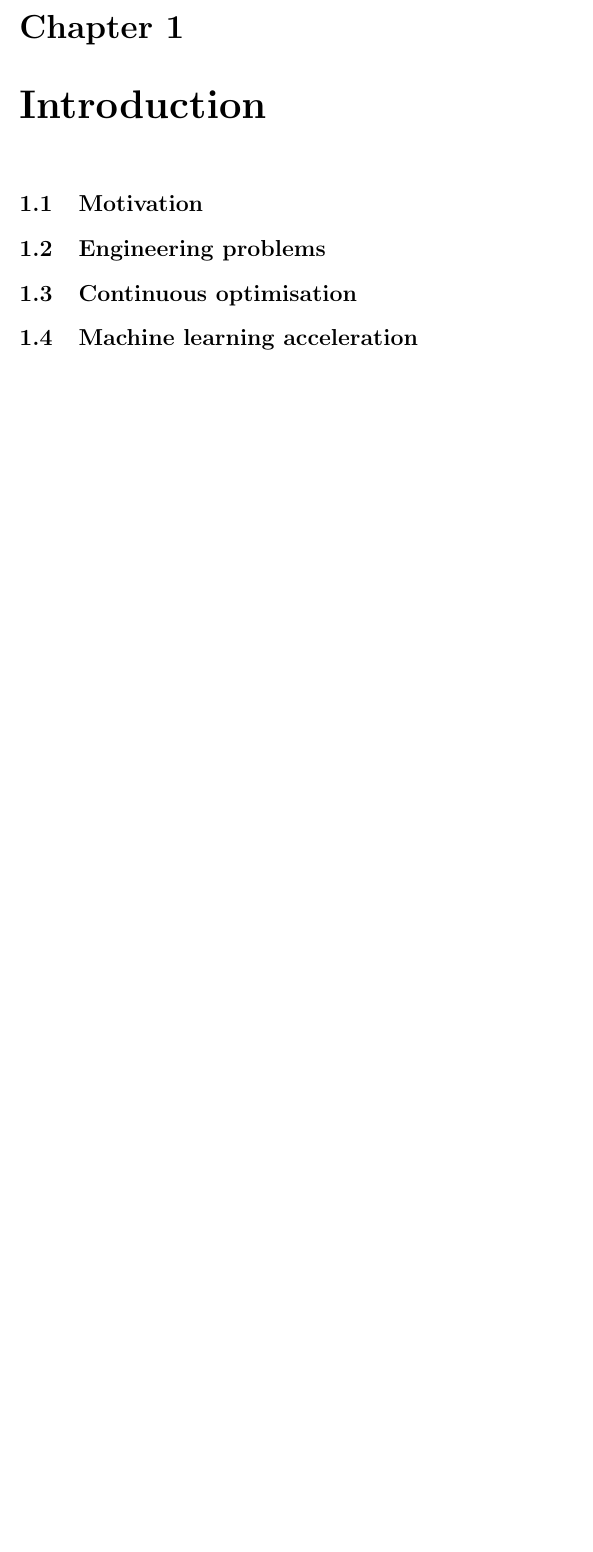
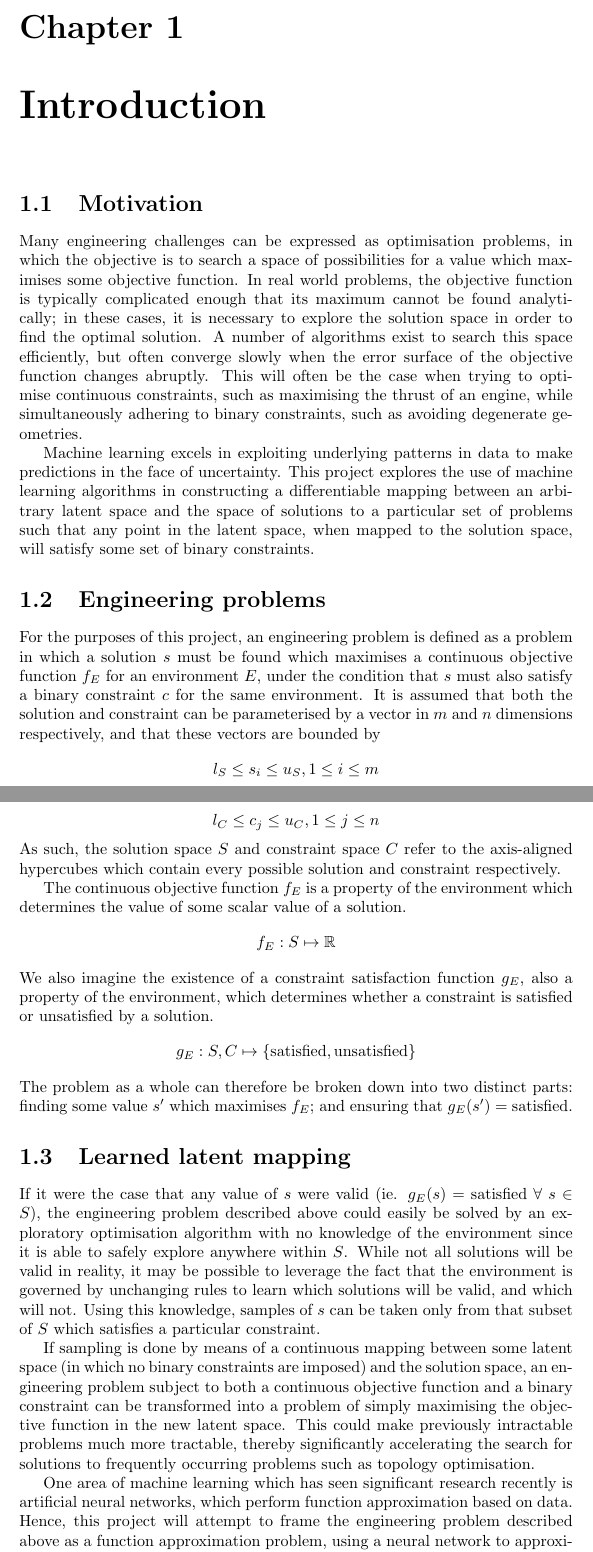
Before and after one commit to QuadraticOne/IP, a LaTeX document (reports/draft/chapters/introduction/main.tex): part of the page before the commit and two parts of pages 1 and 2 of 2 after it, the two joined at a grey line, cut so that both start at the same text, the shorter picture padded with empty space. Compiled offline with pdfLaTeX.

Commit message:
Write first draft of introduction

```diff
--- a/reports/draft/chapters/introduction/main.tex
+++ b/reports/draft/chapters/introduction/main.tex
@@ -6,10 +6,38 @@
 
 \section{Motivation}
 
+Many engineering challenges can be expressed as optimisation problems, in which the objective is to search a space of possibilities for a value which maximises some objective function.
+In real world problems, the objective function is typically complicated enough that its maximum cannot be found analytically; in these cases, it is necessary to explore the solution space in order to find the optimal solution.
+A number of algorithms exist to search this space efficiently, but often converge slowly when the error surface of the objective function changes abruptly.
+This will often be the case when trying to optimise continuous constraints, such as maximising the thrust of an engine, while simultaneously adhering to binary constraints, such as avoiding degenerate geometries.
+
+Machine learning excels in exploiting underlying patterns in data to make predictions in the face of uncertainty.
+This project explores the use of machine learning algorithms in constructing a differentiable mapping between an arbitrary latent space and the space of solutions to a particular set of problems such that any point in the latent space, when mapped to the solution space, will satisfy some set of binary constraints.
+
 \section{Engineering problems}
 
-\section{Continuous optimisation}
+For the purposes of this project, an engineering problem is defined as a problem in which a solution $s$ must be found which maximises a continuous objective function $f_E$ for an environment $E$, under the condition that $s$ must also satisfy a binary constraint $c$ for the same environment.
+It is assumed that both the solution and constraint can be parameterised by a vector in $m$ and $n$ dimensions respectively, and that these vectors are bounded by
+$$l_S \le s_i \le u_S, 1 \le i \le m$$
+$$l_C \le c_j \le u_C, 1 \le j \le n$$
+As such, the solution space $S$ and constraint space $C$ refer to the axis-aligned hypercubes which contain every possible solution and constraint respectively.
 
-\section{Machine learning acceleration}
+The continuous objective function $f_E$ is a property of the environment which determines the value of some scalar value of a solution.
+$$f_E : S \mapsto \mathbb{R}$$
+We also imagine the existence of a constraint satisfaction function $g_E$, also a property of the environment, which determines whether a constraint is satisfied or unsatisfied by a solution.
+$$g_E : S, C \mapsto \{\text{satisfied}, \text{unsatisfied}\}$$
+The problem as a whole can therefore be broken down into two distinct parts: finding some value $s'$ which maximises $f_E$; and ensuring that $g_E(s') = \text{satisfied}$.
+
+\section{Learned latent mapping}
+
+If it were the case that any value of $s$ were valid (ie. $g_E(s) = \text{satisfied} \; \forall \; s \in S$), the engineering problem described above could easily be solved by an exploratory optimisation algorithm with no knowledge of the environment since it is able to safely explore anywhere within $S$.
+While not all solutions will be valid in reality, it may be possible to leverage the fact that the environment is governed by unchanging rules to learn which solutions will be valid, and which will not.
+Using this knowledge, samples of $s$ can be taken only from that subset of $S$ which satisfies a particular constraint.
+
+If sampling is done by means of a continuous mapping between some latent space (in which no binary constraints are imposed) and the solution space, an engineering problem subject to both a continuous objective function and a binary constraint can be transformed into a problem of simply maximising the objective function in the new latent space.
+This could make previously intractable problems much more tractable, thereby significantly accelerating the search for solutions to frequently occurring problems such as topology optimisation.
+
+One area of machine learning which has seen significant research recently is artificial neural networks, which perform function approximation based on data.
+Hence, this project will attempt to frame the engineering problem described above as a function approximation problem, using a neural network to approximate a latent mapping $\mathcal{L} : C, L \mapsto S$ such that $g_E(\mathcal{L}(c, l), c) = \text{satisfied} \; \forall \; l \in L$, where $L$ is some latent vector space.
 
 \end{document}
```
